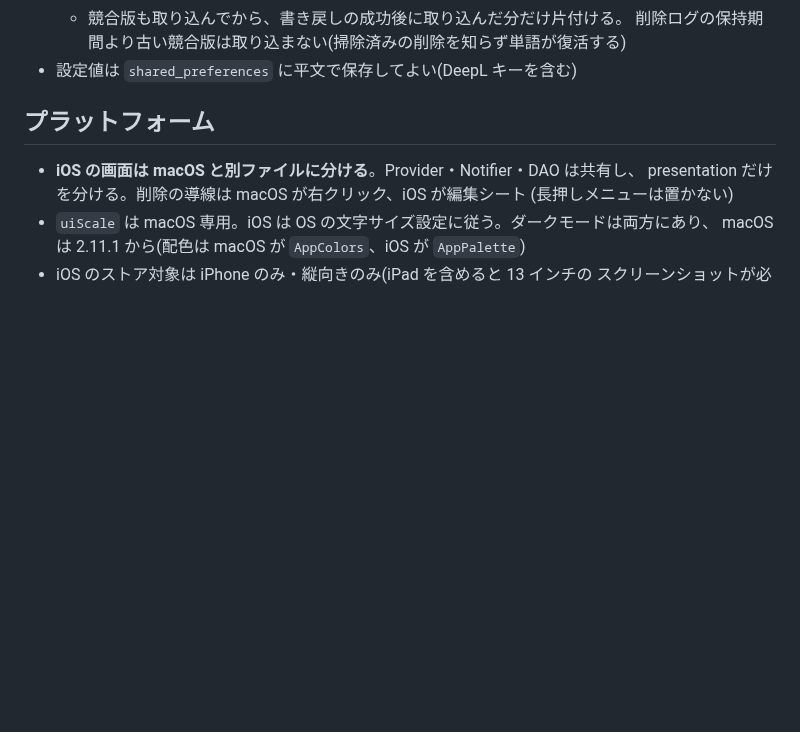
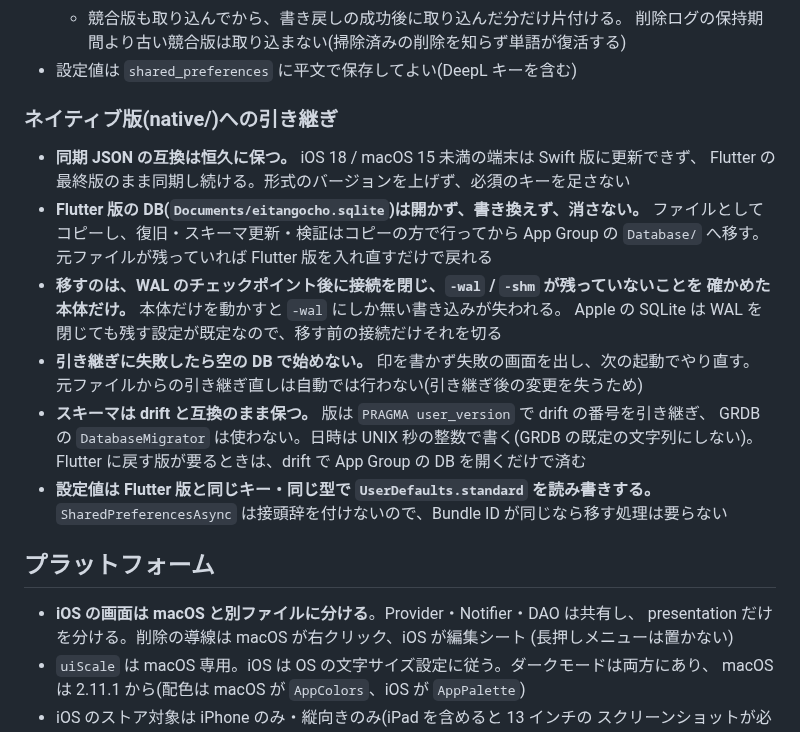
Before and after one commit to koheimikami3/eitangocho, a Markdown page: docs/design.md, the part around the change. Rendered like a GitHub page; blank space fills up the shorter version.

```diff
--- a/docs/design.md
+++ b/docs/design.md
@@ -101,6 +101,24 @@
   - 競合版も取り込んでから、書き戻しの成功後に取り込んだ分だけ片付ける。
     削除ログの保持期間より古い競合版は取り込まない(掃除済みの削除を知らず単語が復活する)
 - 設定値は `shared_preferences` に平文で保存してよい(DeepL キーを含む)
+
+### ネイティブ版(native/)への引き継ぎ
+
+- **同期 JSON の互換は恒久に保つ。** iOS 18 / macOS 15 未満の端末は Swift 版に更新できず、
+  Flutter の最終版のまま同期し続ける。形式のバージョンを上げず、必須のキーを足さない
+- **Flutter 版の DB(`Documents/eitangocho.sqlite`)は開かず、書き換えず、消さない。**
+  ファイルとしてコピーし、復旧・スキーマ更新・検証はコピーの方で行ってから App Group の
+  `Database/` へ移す。元ファイルが残っていれば Flutter 版を入れ直すだけで戻れる
+- **移すのは、WAL のチェックポイント後に接続を閉じ、`-wal` / `-shm` が残っていないことを
+  確かめた本体だけ。** 本体だけを動かすと `-wal` にしか無い書き込みが失われる。
+  Apple の SQLite は WAL を閉じても残す設定が既定なので、移す前の接続だけそれを切る
+- **引き継ぎに失敗したら空の DB で始めない。** 印を書かず失敗の画面を出し、次の起動でやり直す。
+  元ファイルからの引き継ぎ直しは自動では行わない(引き継ぎ後の変更を失うため)
+- **スキーマは drift と互換のまま保つ。** 版は `PRAGMA user_version` で drift の番号を引き継ぎ、
+  GRDB の `DatabaseMigrator` は使わない。日時は UNIX 秒の整数で書く(GRDB の既定の文字列にしない)。
+  Flutter に戻す版が要るときは、drift で App Group の DB を開くだけで済む
+- **設定値は Flutter 版と同じキー・同じ型で `UserDefaults.standard` を読み書きする。**
+  `SharedPreferencesAsync` は接頭辞を付けないので、Bundle ID が同じなら移す処理は要らない
 
 ## プラットフォーム
 
```
Also changed, not shown: docs/development.md (+28 -0 lines).
